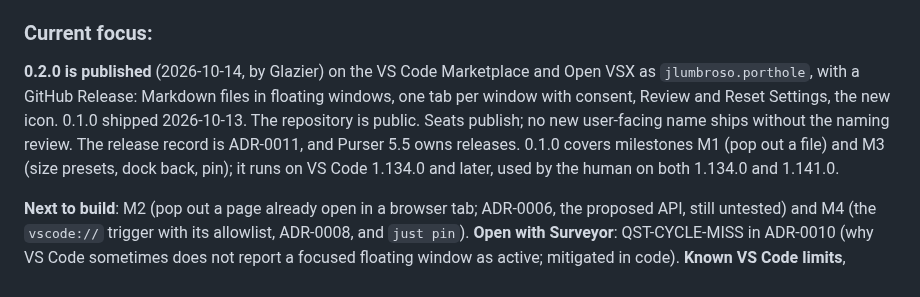
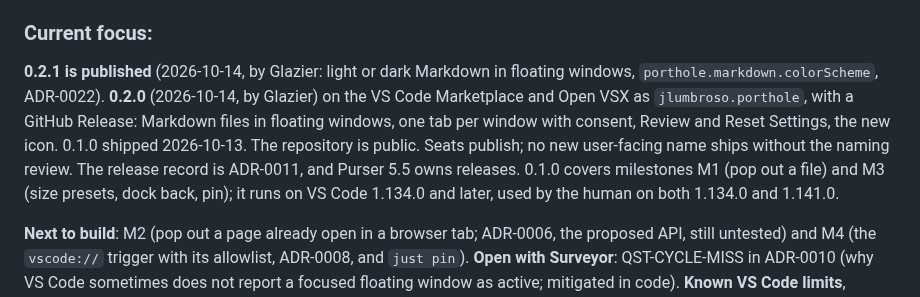
Before and after one commit to jlumbroso/porthole, a Markdown page: CLAUDE.md, the part around the change. Drawn GitHub-style.

Commit message:
docs: 0.2.1 published — ADR-0022 action item closed, current focus updated
Co-Authored-By: Claude Opus 5.5 <noreply@anthropic.com>

```diff
--- a/CLAUDE.md
+++ b/CLAUDE.md
@@ -254,7 +254,7 @@ If the script was successfully used, append as comments how, and what the outcom
 **porthole** is a VS Code extension, public and published: one gesture pops the HTML page you are looking at (typically a page of task instructions) out of the integrated browser into a small floating window that shows only the rendered page, can be pinned above other windows, docks back just as easily, and can be triggered from outside VS Code. It renders nothing itself — it orchestrates VS Code's own integrated browser and floating windows. This is the product repo: extension source in `src/`, tests in `src/test/`, the decision record in `docs/adr/`. The founding research is `docs/INITIAL-DESIGN-BRIEF.md`.
 
 ### Current focus:
-**0.2.0 is published** (2026-10-14, by Glazier) on the VS Code Marketplace and Open VSX as `jlumbroso.porthole`, with a GitHub Release: Markdown files in floating windows, one tab per window with consent, Review and Reset Settings, the new icon. 0.1.0 shipped 2026-10-13. The repository is public. Seats publish; no new user-facing name ships without the naming review. The release record is ADR-0011, and Purser 5.5 owns releases. 0.1.0 covers milestones M1 (pop out a file) and M3 (size presets, dock back, pin); it runs on VS Code 1.134.0 and later, used by the human on both 1.134.0 and 1.141.0.
+**0.2.1 is published** (2026-10-14, by Glazier: light or dark Markdown in floating windows, `porthole.markdown.colorScheme`, ADR-0022). **0.2.0** (2026-10-14, by Glazier) on the VS Code Marketplace and Open VSX as `jlumbroso.porthole`, with a GitHub Release: Markdown files in floating windows, one tab per window with consent, Review and Reset Settings, the new icon. 0.1.0 shipped 2026-10-13. The repository is public. Seats publish; no new user-facing name ships without the naming review. The release record is ADR-0011, and Purser 5.5 owns releases. 0.1.0 covers milestones M1 (pop out a file) and M3 (size presets, dock back, pin); it runs on VS Code 1.134.0 and later, used by the human on both 1.134.0 and 1.141.0.
 
 **Next to build**: M2 (pop out a page already open in a browser tab; ADR-0006, the proposed API, still untested) and M4 (the `vscode://` trigger with its allowlist, ADR-0008, and `just pin`). **Open with Surveyor**: QST-CYCLE-MISS in ADR-0010 (why VS Code sometimes does not report a focused floating window as active; mitigated in code). **Known VS Code limits**, drafted as upstream issues in `docs/issues/vscode/`, not filed: Cmd+V in floating windows, Ctrl text keys, the browser toolbar, and a public API for opening a sized floating window.
 
```
Also changed, not shown: docs/adr/0022-markdown-colors-in-floating-windows-0-2-1.md (+1 -1 lines).
